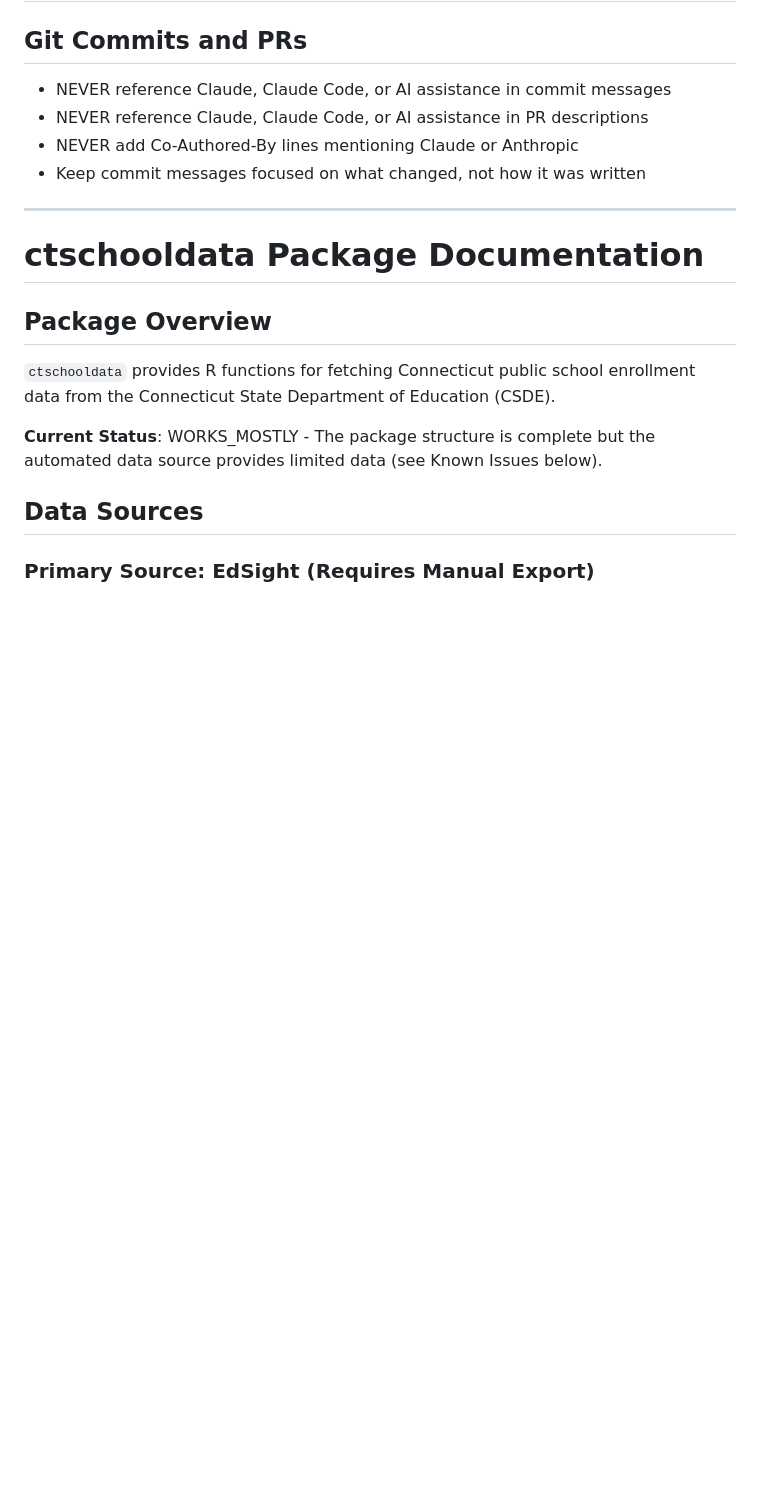
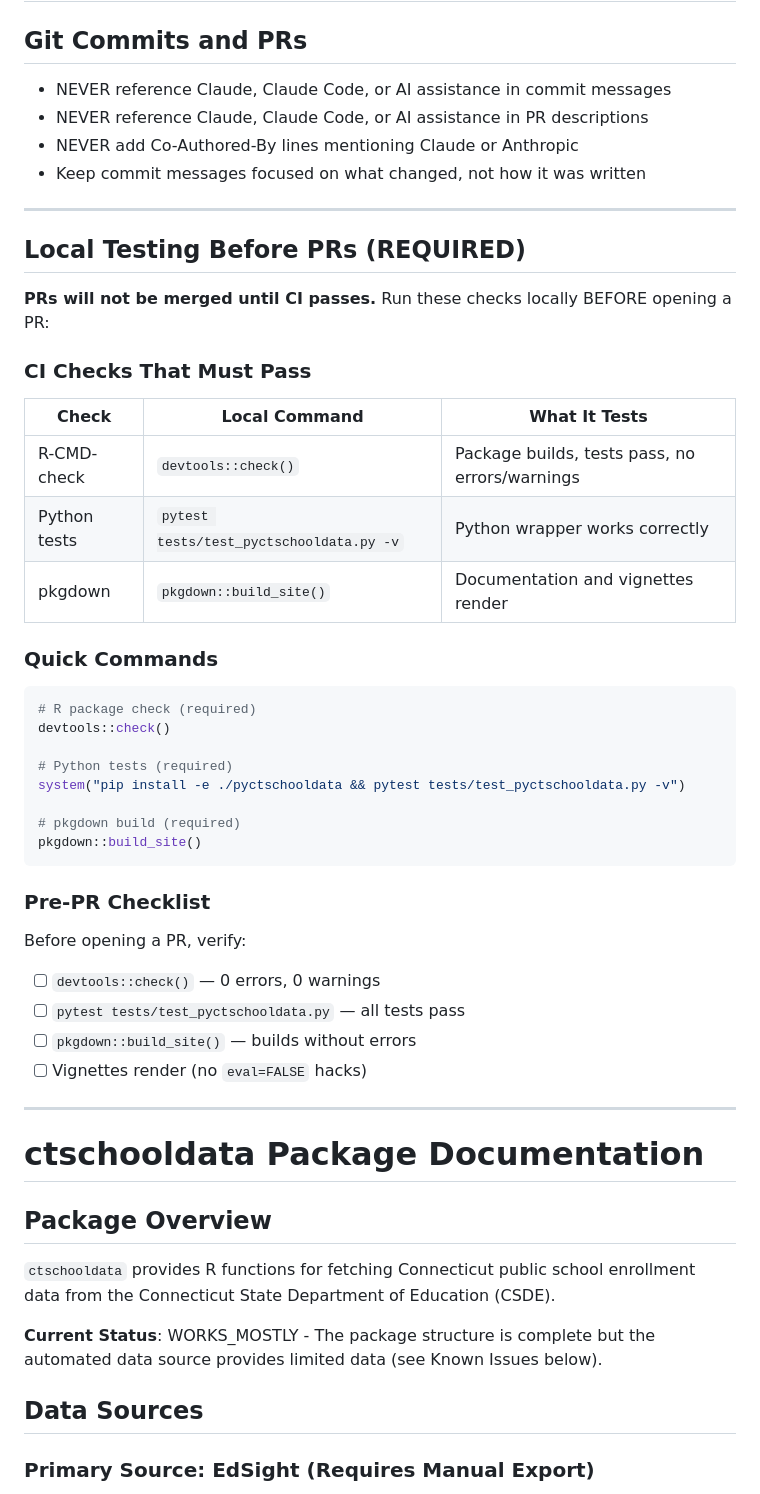
Before and after one commit to almartin82/ctschooldata, a Markdown page: CLAUDE.md, the part around the change. Drawn GitHub-style; blank space fills up the shorter version.

Commit message:
Add local testing requirements to CLAUDE.md

````diff
--- a/CLAUDE.md
+++ b/CLAUDE.md
@@ -12,6 +12,41 @@
 - NEVER reference Claude, Claude Code, or AI assistance in PR descriptions
 - NEVER add Co-Authored-By lines mentioning Claude or Anthropic
 - Keep commit messages focused on what changed, not how it was written
+
+---
+
+## Local Testing Before PRs (REQUIRED)
+
+**PRs will not be merged until CI passes.** Run these checks locally BEFORE opening a PR:
+
+### CI Checks That Must Pass
+
+| Check | Local Command | What It Tests |
+|-------|---------------|---------------|
+| R-CMD-check | `devtools::check()` | Package builds, tests pass, no errors/warnings |
+| Python tests | `pytest tests/test_pyctschooldata.py -v` | Python wrapper works correctly |
+| pkgdown | `pkgdown::build_site()` | Documentation and vignettes render |
+
+### Quick Commands
+
+```r
+# R package check (required)
+devtools::check()
+
+# Python tests (required)
+system("pip install -e ./pyctschooldata && pytest tests/test_pyctschooldata.py -v")
+
+# pkgdown build (required)
+pkgdown::build_site()
+```
+
+### Pre-PR Checklist
+
+Before opening a PR, verify:
+- [ ] `devtools::check()` — 0 errors, 0 warnings
+- [ ] `pytest tests/test_pyctschooldata.py` — all tests pass
+- [ ] `pkgdown::build_site()` — builds without errors
+- [ ] Vignettes render (no `eval=FALSE` hacks)
 
 ---
 
````
